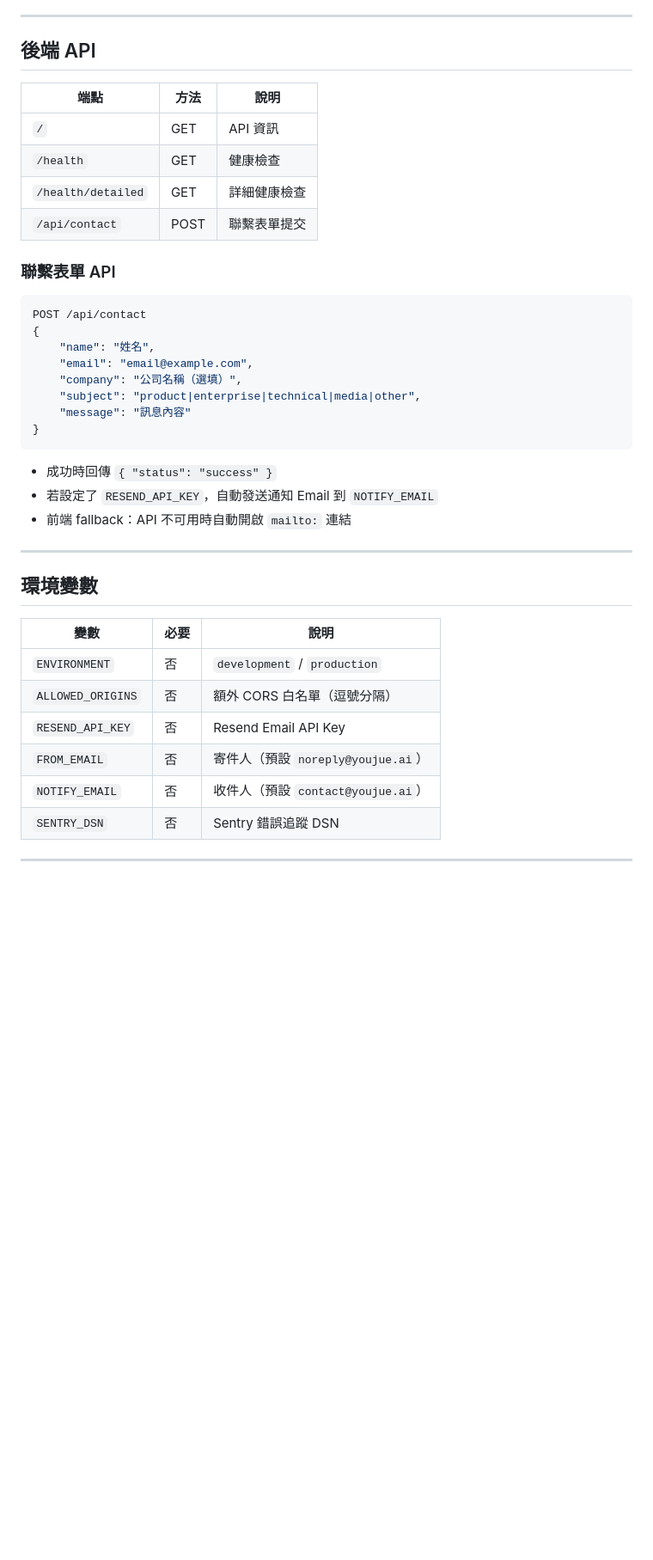
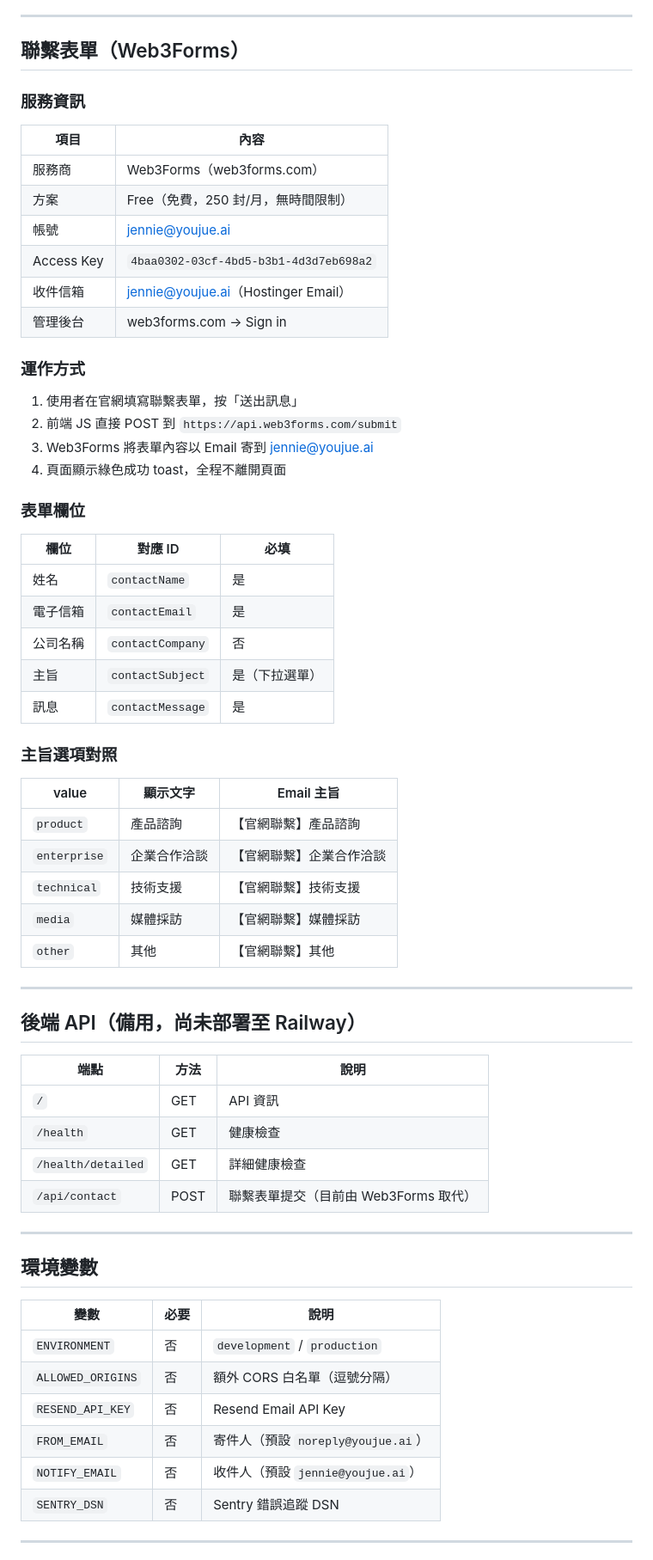
Before and after one commit to YOU-JUE/GATE, a Markdown page: CLAUDE.md, the part around one of its changes. Shown at 86% size. Rendered like a GitHub page; blank space fills up the shorter version.

````diff
--- a/CLAUDE.md
+++ b/CLAUDE.md
@@ -119,31 +121,56 @@ CLAUDE.md           — 本文件（交接日誌）
 
 ---
 
-## 後端 API
+## 聯繫表單（Web3Forms）
+
+### 服務資訊
+
+| 項目 | 內容 |
+|------|------|
+| 服務商 | Web3Forms（web3forms.com） |
+| 方案 | Free（免費，250 封/月，無時間限制） |
+| 帳號 | jennie@youjue.ai |
+| Access Key | `4baa0302-03cf-4bd5-b3b1-4d3d7eb698a2` |
+| 收件信箱 | jennie@youjue.ai（Hostinger Email） |
+| 管理後台 | web3forms.com → Sign in |
+
+### 運作方式
+
+1. 使用者在官網填寫聯繫表單，按「送出訊息」
+2. 前端 JS 直接 POST 到 `https://api.web3forms.com/submit`
+3. Web3Forms 將表單內容以 Email 寄到 jennie@youjue.ai
+4. 頁面顯示綠色成功 toast，全程不離開頁面
+
+### 表單欄位
+
+| 欄位 | 對應 ID | 必填 |
+|------|---------|------|
+| 姓名 | `contactName` | 是 |
+| 電子信箱 | `contactEmail` | 是 |
+| 公司名稱 | `contactCompany` | 否 |
+| 主旨 | `contactSubject` | 是（下拉選單） |
+| 訊息 | `contactMessage` | 是 |
+
+### 主旨選項對照
+
+| value | 顯示文字 | Email 主旨 |
+|-------|---------|-----------|
+| `product` | 產品諮詢 | 【官網聯繫】產品諮詢 |
+| `enterprise` | 企業合作洽談 | 【官網聯繫】企業合作洽談 |
+| `technical` | 技術支援 | 【官網聯繫】技術支援 |
+| `media` | 媒體採訪 | 【官網聯繫】媒體採訪 |
+| `other` | 其他 | 【官網聯繫】其他 |
+
+---
+
+## 後端 API（備用，尚未部署至 Railway）
 
 | 端點 | 方法 | 說明 |
 |------|------|------|
 | `/` | GET | API 資訊 |
 | `/health` | GET | 健康檢查 |
 | `/health/detailed` | GET | 詳細健康檢查 |
-| `/api/contact` | POST | 聯繫表單提交 |
-
-### 聯繫表單 API
-
-```json
-POST /api/contact
-{
-    "name": "姓名",
-    "email": "email@example.com",
-    "company": "公司名稱（選填）",
-    "subject": "product|enterprise|technical|media|other",
-    "message": "訊息內容"
-}
-```
-
-- 成功時回傳 `{ "status": "success" }`
-- 若設定了 `RESEND_API_KEY`，自動發送通知 Email 到 `NOTIFY_EMAIL`
-- 前端 fallback：API 不可用時自動開啟 `mailto:` 連結
+| `/api/contact` | POST | 聯繫表單提交（目前由 Web3Forms 取代） |
 
 ---
 
@@ -155,7 +182,7 @@ POST /api/contact
 | `ALLOWED_ORIGINS` | 否 | 額外 CORS 白名單（逗號分隔） |
 | `RESEND_API_KEY` | 否 | Resend Email API Key |
 | `FROM_EMAIL` | 否 | 寄件人（預設 `noreply@youjue.ai`） |
-| `NOTIFY_EMAIL` | 否 | 收件人（預設 `contact@youjue.ai`） |
+| `NOTIFY_EMAIL` | 否 | 收件人（預設 `jennie@youjue.ai`） |
 | `SENTRY_DSN` | 否 | Sentry 錯誤追蹤 DSN |
 
 ---
````
Also changed, not shown: other parts of CLAUDE.md (+26 -16 lines).
